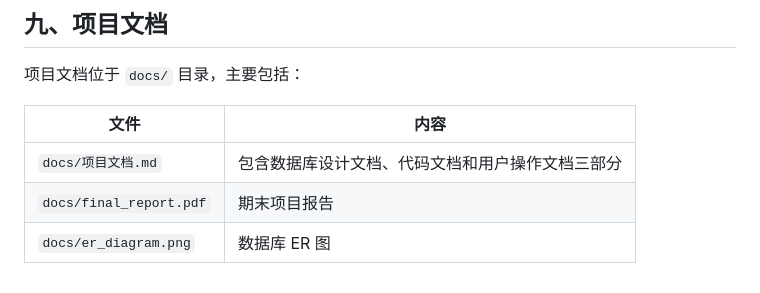
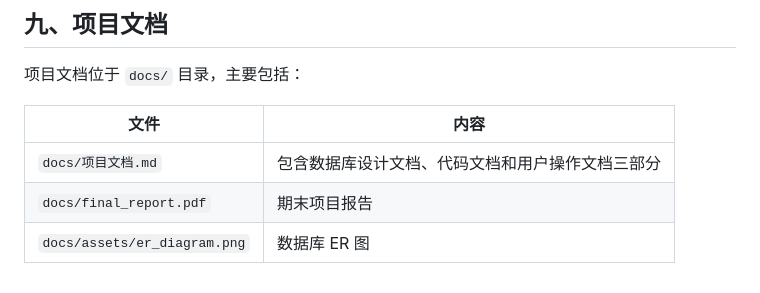
Before and after one commit to zhangzhaoyue2006/student-grade-database-system, a Markdown page: README.md, the part around the change. Drawn GitHub-style.

```diff
--- a/README.md
+++ b/README.md
@@ -208,4 +208,4 @@ ipconfig
 | --- | --- |
 | `docs/项目文档.md` | 包含数据库设计文档、代码文档和用户操作文档三部分 |
 | `docs/final_report.pdf` | 期末项目报告 |
-| `docs/er_diagram.png` | 数据库 ER 图 |
+| `docs/assets/er_diagram.png` | 数据库 ER 图 |
```
